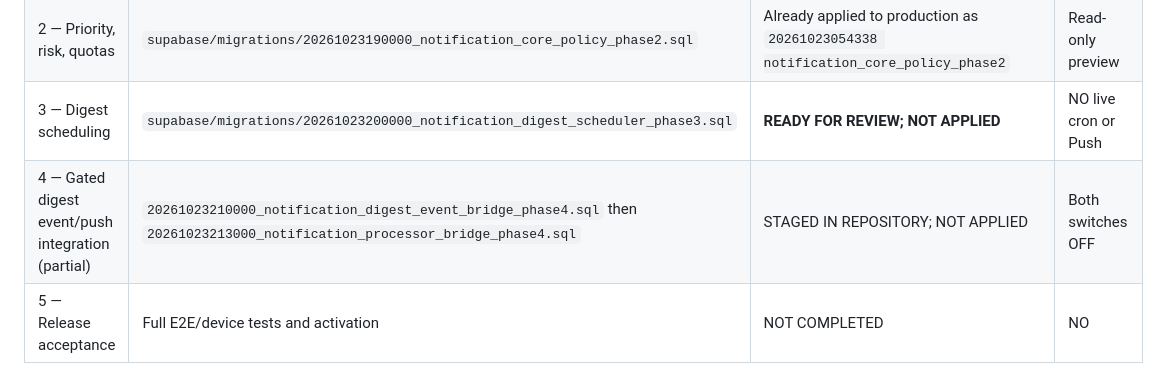
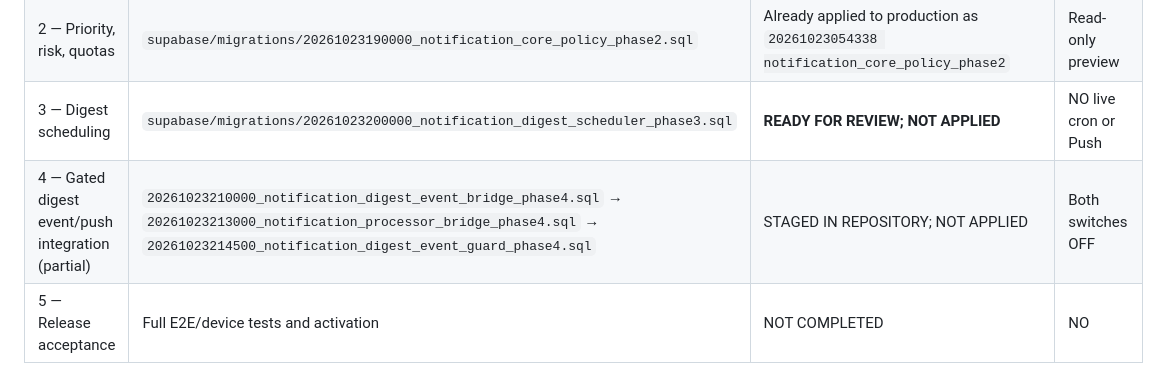
Before and after one commit to yeasin9088/mg-hrm, a Markdown page: docs/notifications/release-manifest-v2.md, the part around the change. GitHub-like rendering.

Commit message:
docs(notifications): record Phase4 in-flight event cancellation and ordered migration

```diff
--- a/docs/notifications/release-manifest-v2.md
+++ b/docs/notifications/release-manifest-v2.md
@@ -14,7 +14,7 @@ Production: https://yeasinh.me/mg-hrm/
 | 1 — Decision contract | `supabase/migrations/20261023180000_notification_core_decision_contract.sql` | Already applied to production as `20261023052759 notification_core_decision_contract` | Read-only preview |
 | 2 — Priority, risk, quotas | `supabase/migrations/20261023190000_notification_core_policy_phase2.sql` | Already applied to production as `20261023054338 notification_core_policy_phase2` | Read-only preview |
 | 3 — Digest scheduling | `supabase/migrations/20261023200000_notification_digest_scheduler_phase3.sql` | **READY FOR REVIEW; NOT APPLIED** | NO live cron or Push |
-| 4 — Gated digest event/push integration (partial) | `20261023210000_notification_digest_event_bridge_phase4.sql` then `20261023213000_notification_processor_bridge_phase4.sql` | STAGED IN REPOSITORY; NOT APPLIED | Both switches OFF |
+| 4 — Gated digest event/push integration (partial) | `20261023210000_notification_digest_event_bridge_phase4.sql` → `20261023213000_notification_processor_bridge_phase4.sql` → `20261023214500_notification_digest_event_guard_phase4.sql` | STAGED IN REPOSITORY; NOT APPLIED | Both switches OFF |
 | 5 — Release acceptance | Full E2E/device tests and activation | NOT COMPLETED | NO |
 
 **Important:** GitHub migration filename and the Supabase applied migration
```
